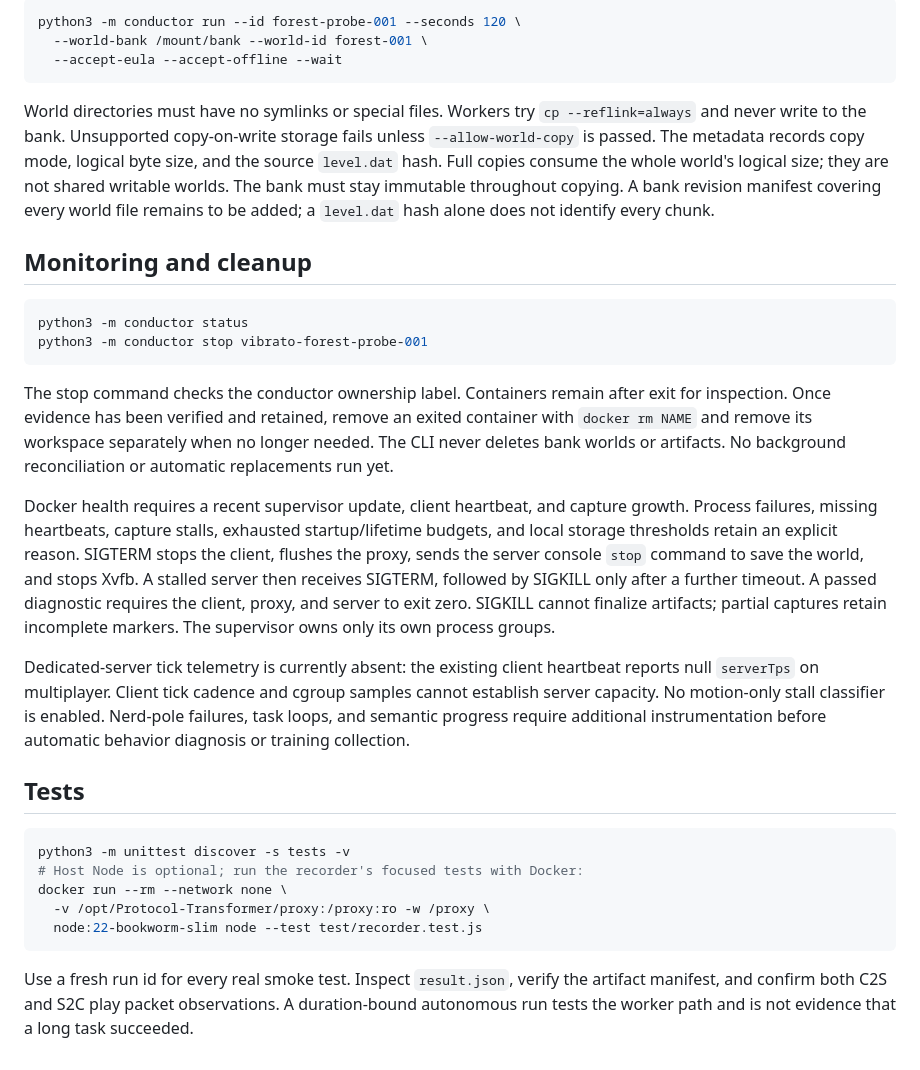
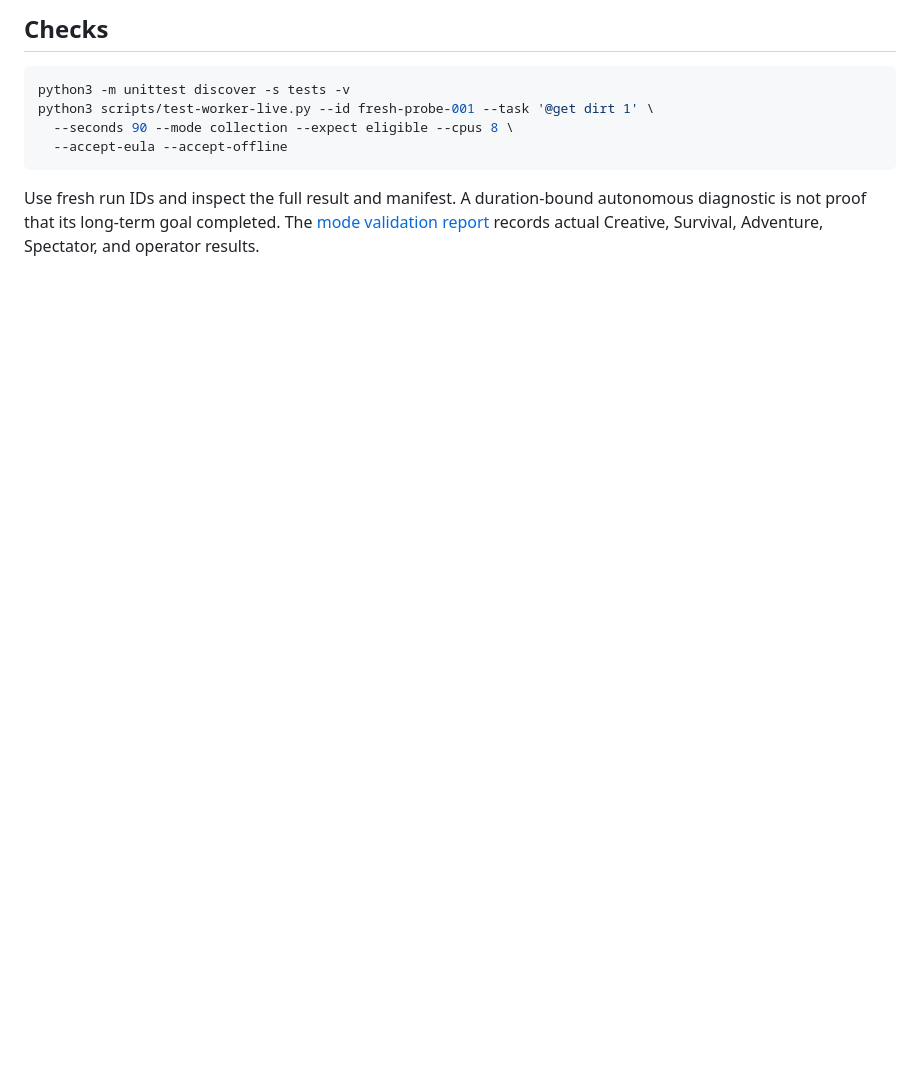
Before and after one commit to DistilledSlop/Vibrato-Conductor, a Markdown page: docs/worker.md, the part around one of its changes. Rendered like a GitHub page; blank space fills up the shorter version.

````diff
--- a/docs/worker.md
+++ b/docs/worker.md
@@ -42,33 +32,11 @@ bank/
 
-```bash
-python3 -m conductor run --id forest-probe-001 --seconds 120 \
-  --world-bank /mount/bank --world-id forest-001 \
-  --accept-eula --accept-offline --wait
-```
-
-World directories must have no symlinks or special files. Workers try `cp --reflink=always` and never write to the bank. Unsupported copy-on-write storage fails unless `--allow-world-copy` is passed. The metadata records copy mode, logical byte size, and the source `level.dat` hash. Full copies consume the whole world's logical size; they are not shared writable worlds. The bank must stay immutable throughout copying. A bank revision manifest covering every world file remains to be added; a `level.dat` hash alone does not identify every chunk.
-
-## Monitoring and cleanup
-
-```bash
-python3 -m conductor status
-python3 -m conductor stop vibrato-forest-probe-001
-```
-
-The stop command checks the conductor ownership label. Containers remain after exit for inspection. Once evidence has been verified and retained, remove an exited container with `docker rm NAME` and remove its workspace separately when no longer needed. The CLI never deletes bank worlds or artifacts. No background reconciliation or automatic replacements run yet.
-
-Docker health requires a recent supervisor update, client heartbeat, and capture growth. Process failures, missing heartbeats, capture stalls, exhausted startup/lifetime budgets, and local storage thresholds retain an explicit reason. SIGTERM stops the client, flushes the proxy, sends the server console `stop` command to save the world, and stops Xvfb. A stalled server then receives SIGTERM, followed by SIGKILL only after a further timeout. A passed diagnostic requires the client, proxy, and server to exit zero. SIGKILL cannot finalize artifacts; partial captures retain incomplete markers. The supervisor owns only its own process groups.
-
-Dedicated-server tick telemetry is currently absent: the existing client heartbeat reports null `serverTps` on multiplayer. Client tick cadence and cgroup samples cannot establish server capacity. No motion-only stall classifier is enabled. Nerd-pole failures, task loops, and semantic progress require additional instrumentation before automatic behavior diagnosis or training collection.
-
-## Tests
+## Checks
 
 ```bash
 python3 -m unittest discover -s tests -v
-# Host Node is optional; run the recorder's focused tests with Docker:
-docker run --rm --network none \
-  -v /opt/Protocol-Transformer/proxy:/proxy:ro -w /proxy \
-  node:22-bookworm-slim node --test test/recorder.test.js
+python3 scripts/test-worker-live.py --id fresh-probe-001 --task '@get dirt 1' \
+  --seconds 90 --mode collection --expect eligible --cpus 8 \
+  --accept-eula --accept-offline
 ```
 
-Use a fresh run id for every real smoke test. Inspect `result.json`, verify the artifact manifest, and confirm both C2S and S2C play packet observations. A duration-bound autonomous run tests the worker path and is not evidence that a long task succeeded.
+Use fresh run IDs and inspect the full result and manifest. A duration-bound autonomous diagnostic is not proof that its long-term goal completed. The [mode validation report](mode-validation-2026-10-27.md) records actual Creative, Survival, Adventure, Spectator, and operator results.
````
Also changed, not shown: other parts of docs/worker.md (+16 -26 lines).
